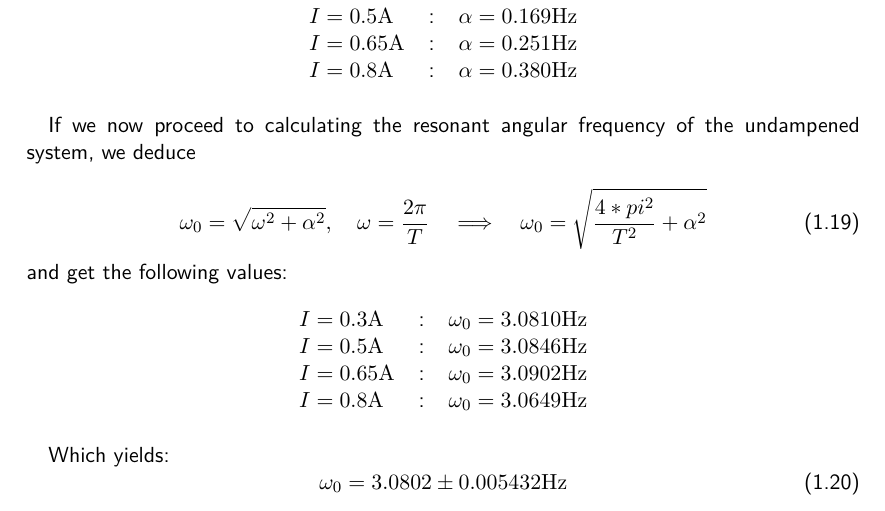
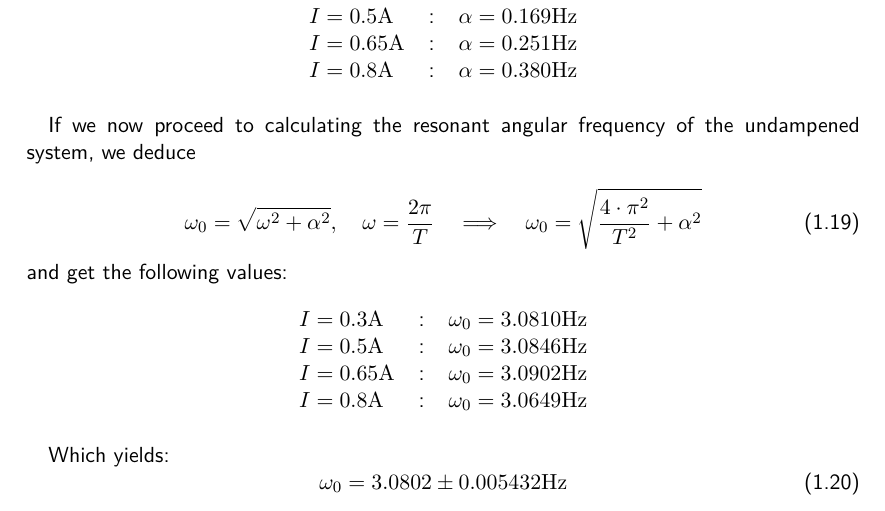
Before and after one commit to HappyEmu/physics-reports, a LaTeX thesis (exp5/report/report5.tex): part of page 9 of 11, cut so that both start at the same text. Compiled offline with pdfLaTeX.

Commit message:
akjdsfölkas
	modified:   exp5/report/report5.tex

```diff
--- a/exp5/report/report5.tex
+++ b/exp5/report/report5.tex
@@ -203,7 +203,7 @@ $I = 0.8 \unit{A}$ &:& $\alpha = 0.380\unit{Hz}$
 If we now proceed to calculating the resonant angular frequency of the undampened system, we deduce
 
 \begin{equation}
-\omega_0 = \sqrt{\omega^2+\alpha^2}, \quad \omega = \frac{2 \pi}{T} \quad \Longrightarrow \quad \omega_0 = \sqrt{\frac{4*pi^2}{T^2} + \alpha^2}
+\omega_0 = \sqrt{\omega^2+\alpha^2}, \quad \omega = \frac{2 \pi}{T} \quad \Longrightarrow \quad \omega_0 = \sqrt{\frac{4\cdot\pi^2}{T^2} + \alpha^2}
 \end{equation}
 and get the following values:
 
```
